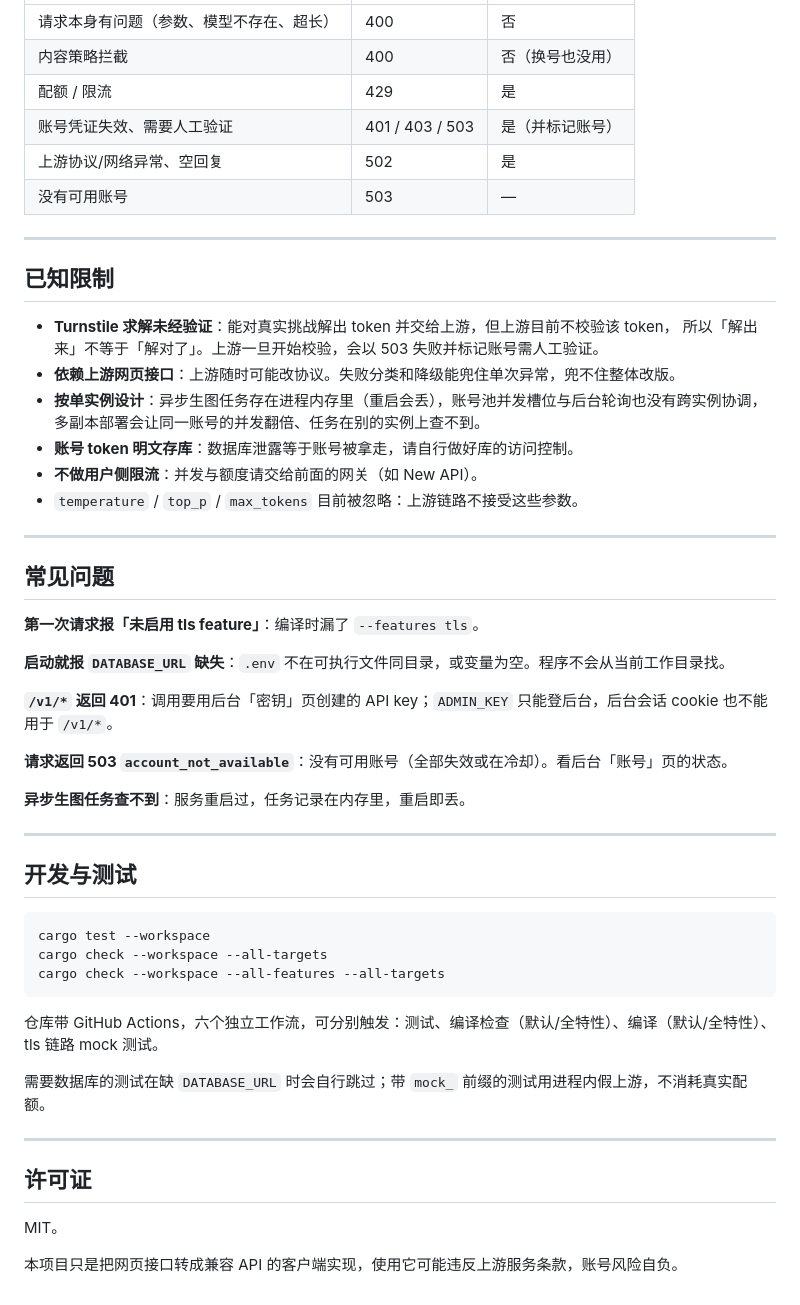
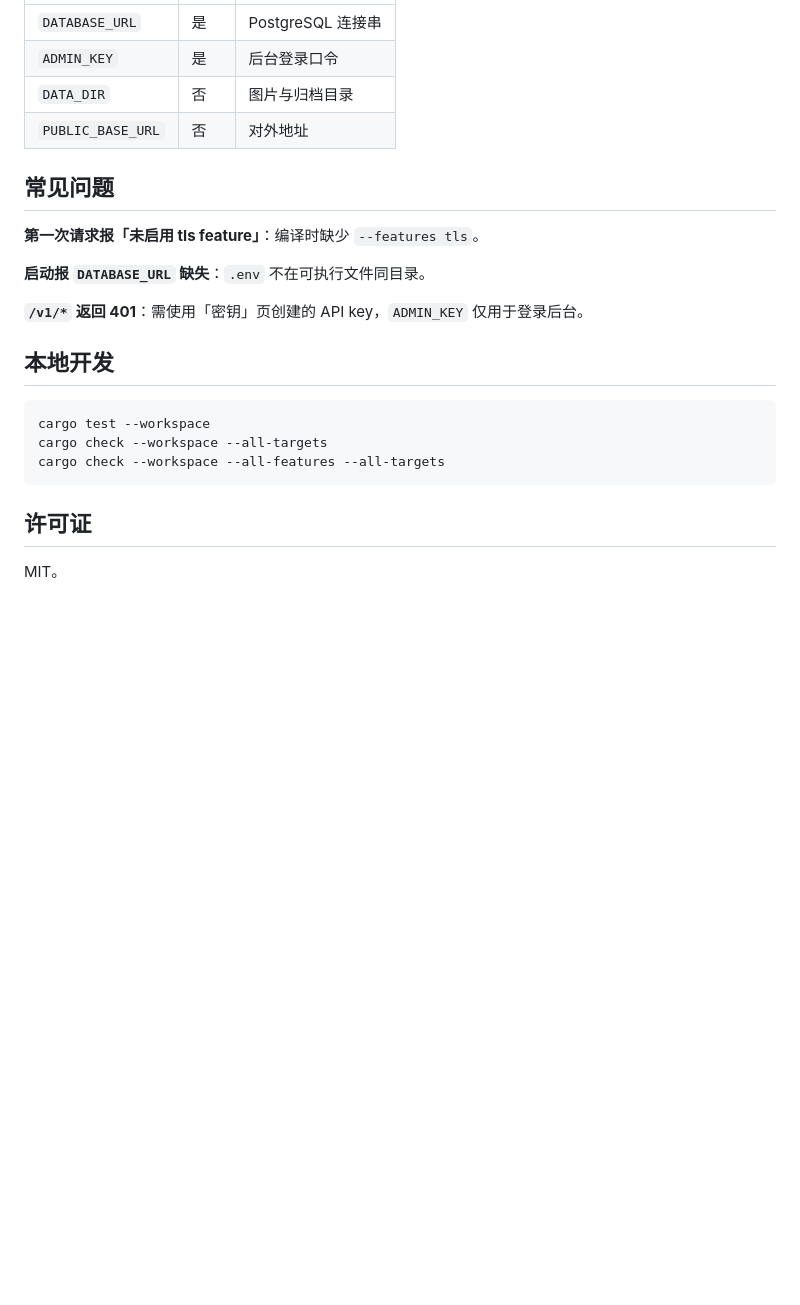
Before and after one commit to HelloAIXIAOJI/gpt2apirs, a Markdown page: README.md, the part around one of its changes. GitHub-like rendering; blank space fills up the shorter version.

````diff
--- a/README.md
+++ b/README.md
@@ -132,41 +104,18 @@ curl http://127.0.0.1:8000/v1/chat/completions \
 |---|---|---|
-| 请求本身有问题（参数、模型不存在、超长） | 400 | 否 |
-| 内容策略拦截 | 400 | 否（换号也没用）|
-| 配额 / 限流 | 429 | 是 |
-| 账号凭证失效、需要人工验证 | 401 / 403 / 503 | 是（并标记账号）|
-| 上游协议/网络异常、空回复 | 502 | 是 |
-| 没有可用账号 | 503 | — |
-
----
-
-## 已知限制
-
-- **Turnstile 求解未经验证**：能对真实挑战解出 token 并交给上游，但上游目前不校验该 token，
-  所以「解出来」不等于「解对了」。上游一旦开始校验，会以 503 失败并标记账号需人工验证。
-- **依赖上游网页接口**：上游随时可能改协议。失败分类和降级能兜住单次异常，兜不住整体改版。
-- **按单实例设计**：异步生图任务存在进程内存里（重启会丢），账号池并发槽位与后台轮询也没有跨实例协调，
-  多副本部署会让同一账号的并发翻倍、任务在别的实例上查不到。
-- **账号 token 明文存库**：数据库泄露等于账号被拿走，请自行做好库的访问控制。
-- **不做用户侧限流**：并发与额度请交给前面的网关（如 New API）。
-- `temperature` / `top_p` / `max_tokens` 目前被忽略：上游链路不接受这些参数。
-
----
+| `DATABASE_URL` | 是 | PostgreSQL 连接串 |
+| `ADMIN_KEY` | 是 | 后台登录口令 |
+| `DATA_DIR` | 否 | 图片与归档目录 |
+| `PUBLIC_BASE_URL` | 否 | 对外地址 |
 
 ## 常见问题
 
-**第一次请求报「未启用 tls feature」**：编译时漏了 `--features tls`。
+**第一次请求报「未启用 tls feature」**：编译时缺少 `--features tls`。
 
-**启动就报 `DATABASE_URL` 缺失**：`.env` 不在可执行文件同目录，或变量为空。程序不会从当前工作目录找。
+**启动报 `DATABASE_URL` 缺失**：`.env` 不在可执行文件同目录。
 
-**`/v1/*` 返回 401**：调用要用后台「密钥」页创建的 API key；`ADMIN_KEY` 只能登后台，后台会话 cookie 也不能用于 `/v1/*`。
+**`/v1/*` 返回 401**：需使用「密钥」页创建的 API key，`ADMIN_KEY` 仅用于登录后台。
 
-**请求返回 503 `account_not_available`**：没有可用账号（全部失效或在冷却）。看后台「账号」页的状态。
-
-**异步生图任务查不到**：服务重启过，任务记录在内存里，重启即丢。
-
----
-
-## 开发与测试
+## 本地开发
 
 ```bash
 cargo test --workspace
@@ -174,14 +123,6 @@ cargo check --workspace --all-targets
 cargo check --workspace --all-features --all-targets
 ```
 
-仓库带 GitHub Actions，六个独立工作流，可分别触发：测试、编译检查（默认/全特性）、编译（默认/全特性）、tls 链路 mock 测试。
-
-需要数据库的测试在缺 `DATABASE_URL` 时会自行跳过；带 `mock_` 前缀的测试用进程内假上游，不消耗真实配额。
-
----
-
 ## 许可证
 
 MIT。
-
-本项目只是把网页接口转成兼容 API 的客户端实现，使用它可能违反上游服务条款，账号风险自负。
````
Also changed, not shown: other parts of README.md (+73 -101 lines), readme/img/accounts.png (added), readme/img/gallery.png (added), readme/img/overview.png (added), readme/img/proxy.png (added).
